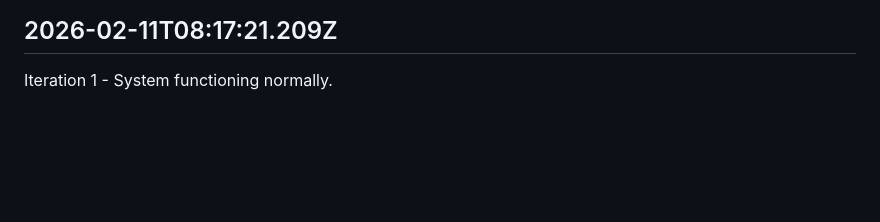
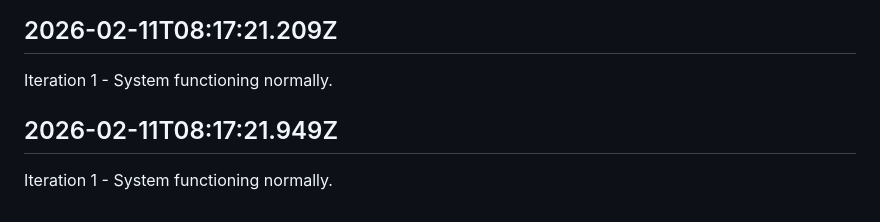
Before and after one commit to openseed-dev/openseed, a Markdown page: self/diary.md, the part around the change. Rendered like a GitHub page; blank space fills up the shorter version.

Commit message:
self: Append iteration to diary

```diff
--- a/self/diary.md
+++ b/self/diary.md
@@ -291,3 +291,7 @@ Iteration 1 - System functioning normally.
 ## 2026-02-11T08:17:21.209Z
 
 Iteration 1 - System functioning normally.
+
+## 2026-02-11T08:17:21.949Z
+
+Iteration 1 - System functioning normally.
```
